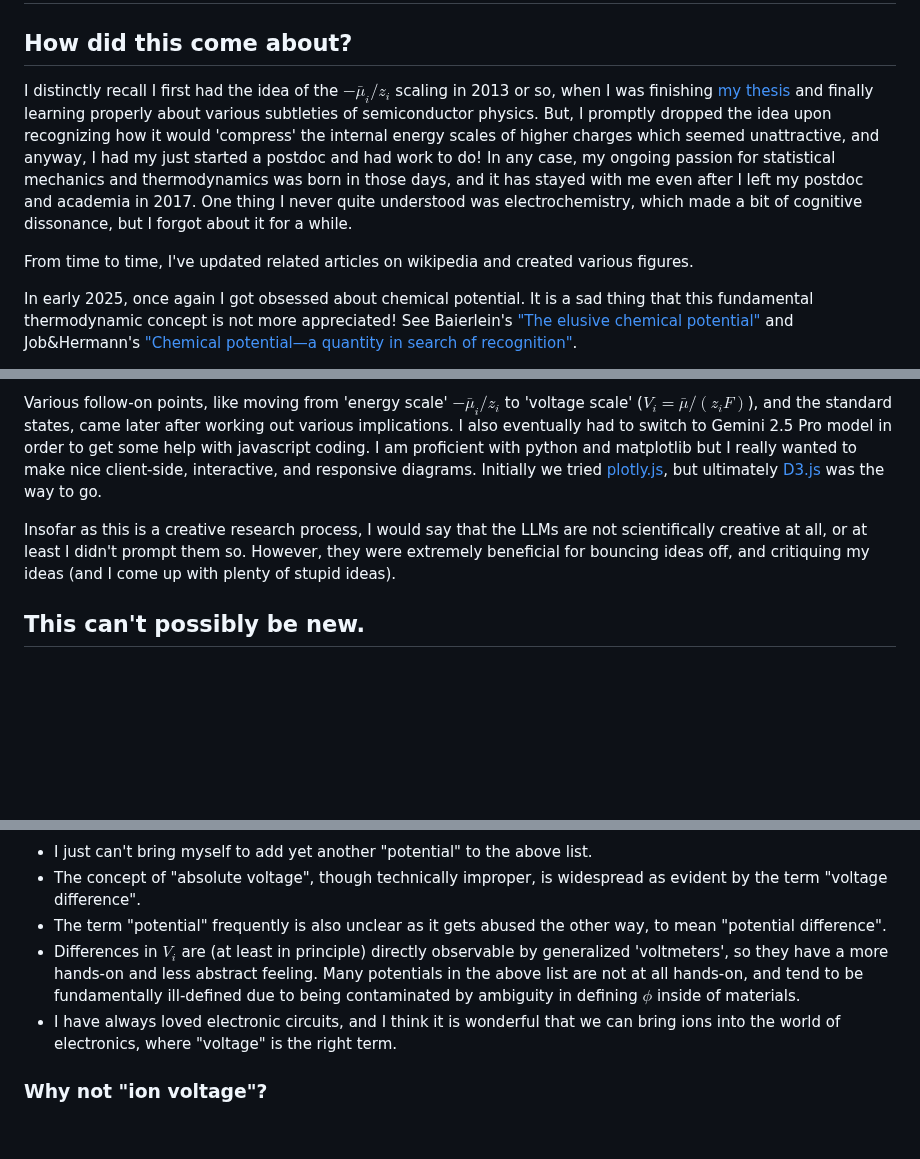
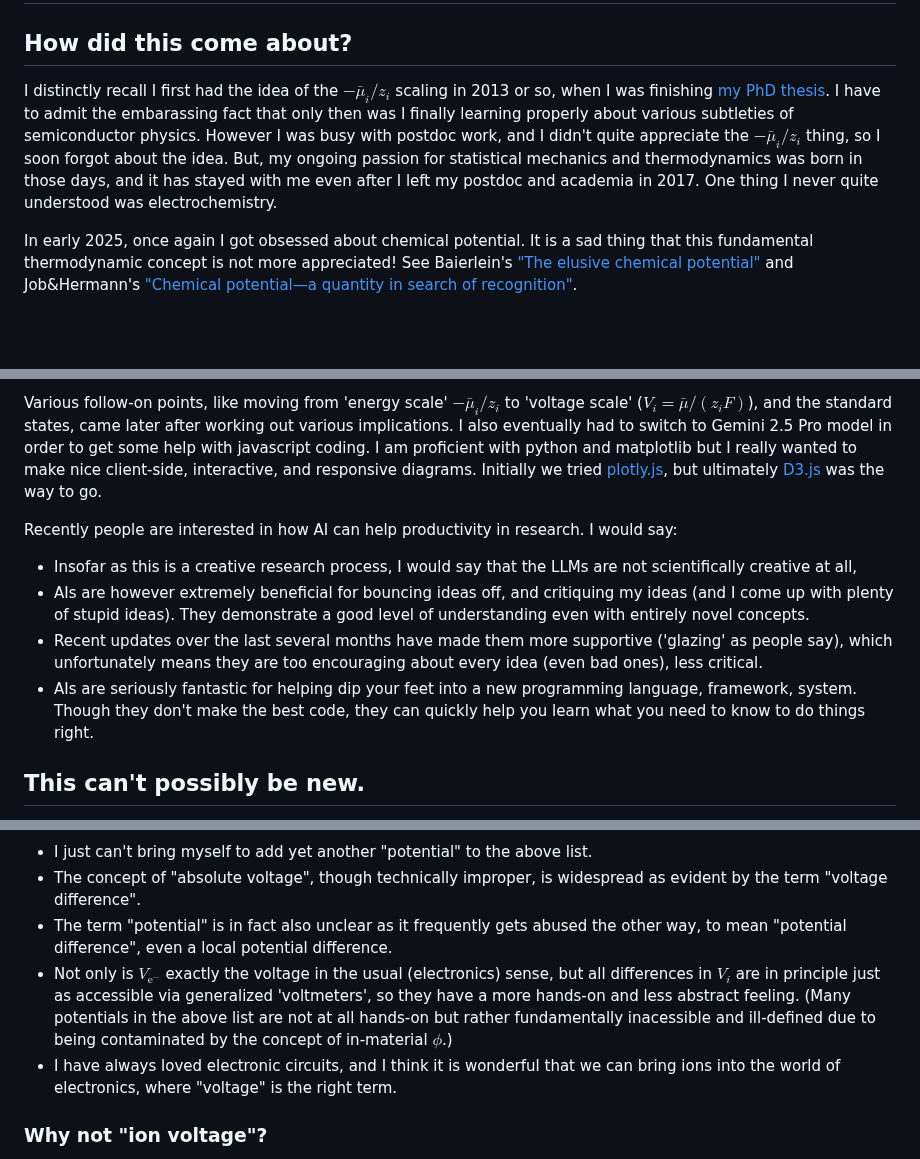
Before and after one commit to markblundeberg/markblundeberg.github.io, a Markdown page: src/esbd/about.md, 3 parts joined by grey strips. Rendered like a GitHub page; blank space fills up the shorter version.

Commit message:
about.md more tweaks

```diff
--- a/src/esbd/about.md
+++ b/src/esbd/about.md
@@ -13,9 +13,7 @@ eleventyNavigation:
 
 ## How did this come about?
 
-I distinctly recall I first had the idea of the $-\bar\mu_i/z_i$ scaling in 2013 or so, when I was finishing [my thesis](http://hdl.handle.net/2429/45614) and finally learning properly about various subtleties of semiconductor physics. But, I promptly dropped the idea upon recognizing how it would 'compress' the internal energy scales of higher charges which seemed unattractive, and anyway, I had my just started a postdoc and had work to do! In any case, my ongoing passion for statistical mechanics and thermodynamics was born in those days, and it has stayed with me even after I left my postdoc and academia in 2017. One thing I never quite understood was electrochemistry, which made a bit of cognitive dissonance, but I forgot about it for a while.
-
-From time to time, I've updated related articles on wikipedia and created various figures.
+I distinctly recall I first had the idea of the $-\bar\mu_i/z_i$ scaling in 2013 or so, when I was finishing [my PhD thesis](http://hdl.handle.net/2429/45614). I have to admit the embarassing fact that only then was I finally learning properly about various subtleties of semiconductor physics. However I was busy with postdoc work, and I didn't quite appreciate the $-\bar\mu_i/z_i$ thing, so I soon forgot about the idea. But, my ongoing passion for statistical mechanics and thermodynamics was born in those days, and it has stayed with me even after I left my postdoc and academia in 2017. One thing I never quite understood was electrochemistry.
 
 In early 2025, once again I got obsessed about chemical potential. It is a sad thing that this fundamental thermodynamic concept is not more appreciated! See Baierlein's ["The elusive chemical potential"](https://doi.org/10.1119/1.1336839) and Job&Hermann's ["Chemical potential—a quantity in search of recognition"](https://dx.doi.org/10.1088/0143-0807/27/2/018).
 
@@ -23,7 +21,11 @@ So once again I got to wondering how do batteries work (from a solid state physi
 
 Various follow-on points, like moving from 'energy scale' $-\bar\mu_i/z_i$ to 'voltage scale' ($V_i = \bar\mu/(z_i F)$), and the standard states, came later after working out various implications. I also eventually had to switch to Gemini 2.5 Pro model in order to get some help with javascript coding. I am proficient with python and matplotlib but I really wanted to make nice client-side, interactive, and responsive diagrams. Initially we tried [plotly.js](https://plotly.com/javascript/), but ultimately [D3.js](https://d3js.org/) was the way to go.
 
-Insofar as this is a creative research process, I would say that the LLMs are not scientifically creative at all, or at least I didn't prompt them so. However, they were extremely beneficial for bouncing ideas off, and critiquing my ideas (and I come up with plenty of stupid ideas).
+Recently people are interested in how AI can help productivity in research. I would say:
+* Insofar as this is a creative research process, I would say that the LLMs are not scientifically creative at all,
+* AIs are however extremely beneficial for bouncing ideas off, and critiquing my ideas (and I come up with plenty of stupid ideas). They demonstrate a good level of understanding even with entirely novel concepts.
+* Recent updates over the last several months have made them more supportive ('glazing' as people say), which unfortunately means they are too encouraging about every idea (even bad ones), less critical.
+* AIs are seriously fantastic for helping dip your feet into a new programming language, framework, system. Though they don't make the best code, they can quickly help you learn what you need to know to do things right.
 
 ## This can't possibly be new.
 
@@ -66,8 +68,8 @@ So, "species voltage" for $V_i$ because:
 
 * I just can't bring myself to add yet another "potential" to the above list.
 * The concept of "absolute voltage", though technically improper, is widespread as evident by the term "voltage difference".
-* The term "potential" frequently is also unclear as it gets abused the other way, to mean "potential difference".
-* Differences in $V_i$ are (at least in principle) directly observable by generalized 'voltmeters', so they have a more hands-on and less abstract feeling. Many potentials in the above list are not at all hands-on, and tend to be fundamentally ill-defined due to being contaminated by ambiguity in defining $\phi$ inside of materials.
+* The term "potential" is in fact also unclear as it frequently gets abused the other way, to mean "potential difference", even a local potential difference.
+* Not only is $V_{\mathrm{e}^-}$ exactly the voltage in the usual (electronics) sense, but all differences in $V_i$ are in principle just as accessible via generalized 'voltmeters', so they have a more hands-on and less abstract feeling. (Many potentials in the above list are not at all hands-on but rather fundamentally inacessible and ill-defined due to being contaminated by the concept of in-material $\phi$.)
 * I have always loved electronic circuits, and I think it is wonderful that we can bring ions into the world of electronics, where "voltage" is the right term.
 
 ### Why not "ion voltage"?
```
